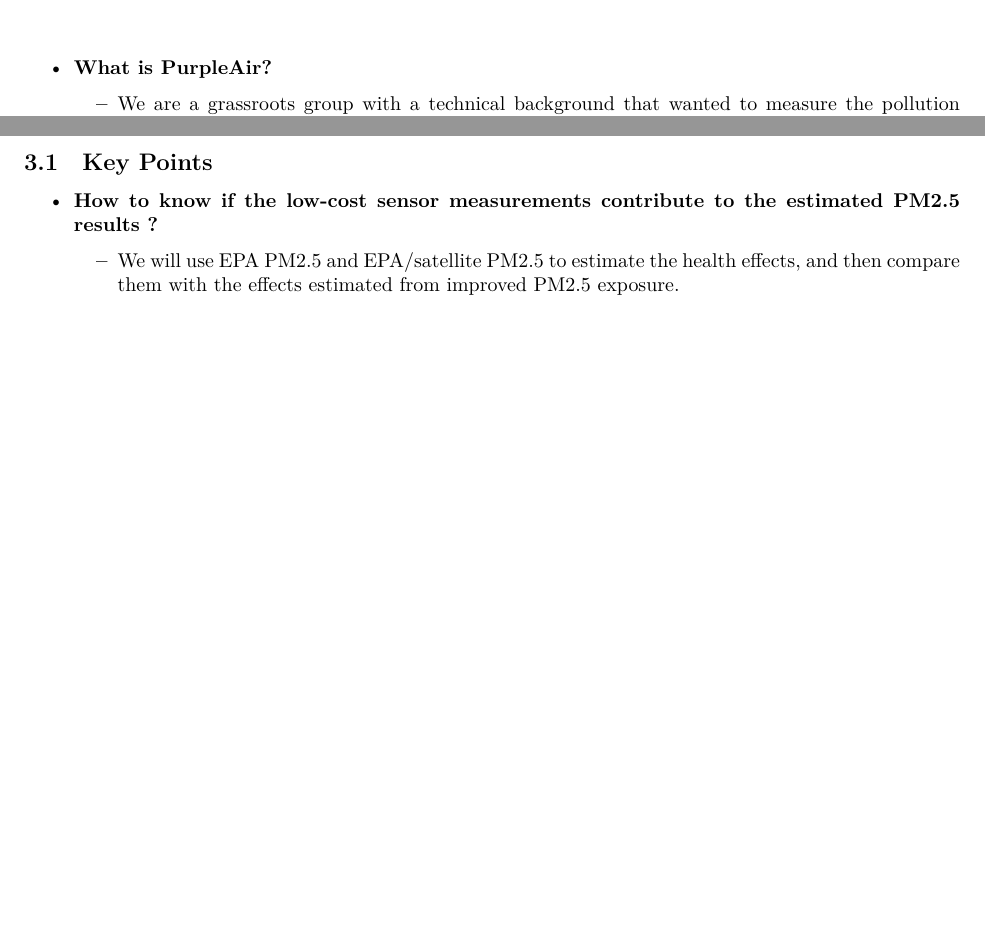
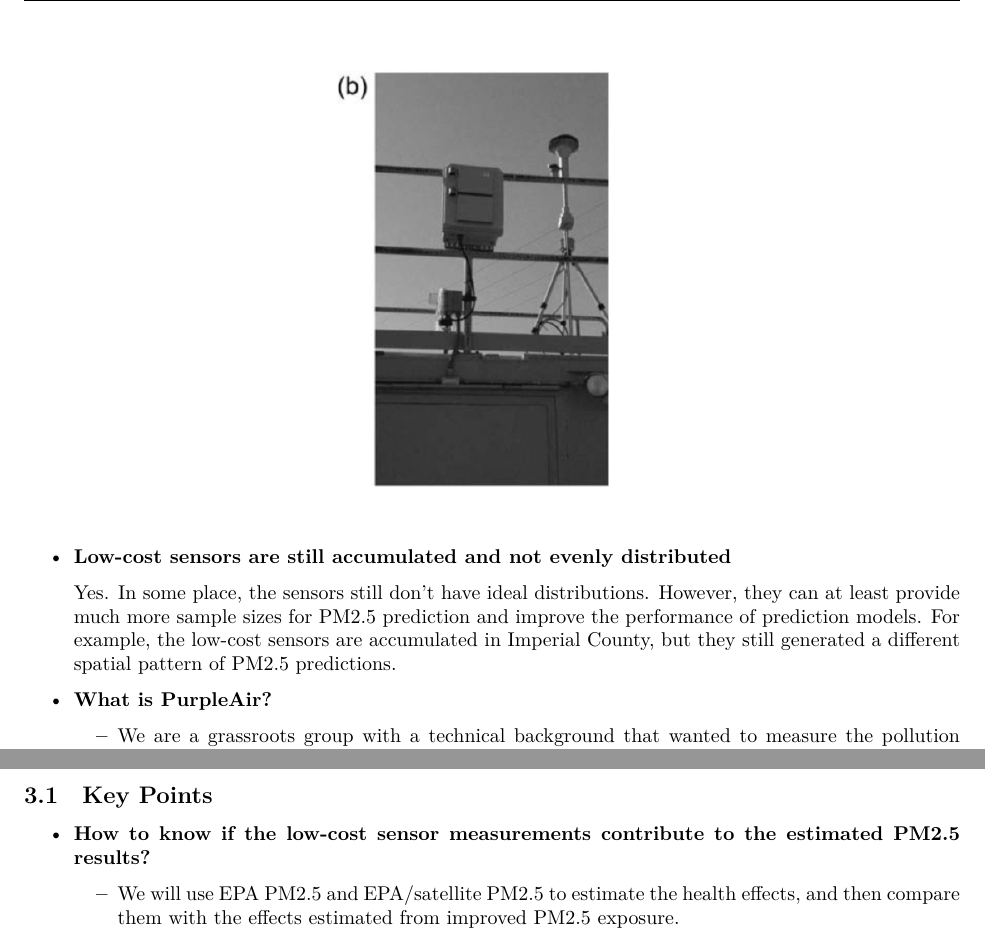
Before and after one commit to bjz91/Qualifying-Exam-Key-Points, a LaTeX document (main.tex): two parts of pages 2 and 7 of 10, joined at a grey line, cut at the place of the change, the shorter picture padded with empty space. Compiled offline with XeLaTeX.

Commit message:
regular update

```diff
--- a/main.tex
+++ b/main.tex
@@ -70,6 +70,10 @@
         \includegraphics[width=0.35\textwidth]{img/collocation.png}
         \label{fig:col}
     \end{figure}
+    }
+    \item \textbf{Low-cost sensors are still accumulated and not evenly distributed} {
+
+    Yes. In some place, the sensors still don't have ideal distributions. However, they can at least provide much more sample sizes for PM2.5 prediction and improve the performance of prediction models. For example, the low-cost sensors are accumulated in Imperial County, but they still generated a different spatial pattern of PM2.5 predictions.
     }
     \item \textbf{What is PurpleAir?}
         \begin{itemize}
```
Also changed, not shown: main.tex (2 more changed lines).
